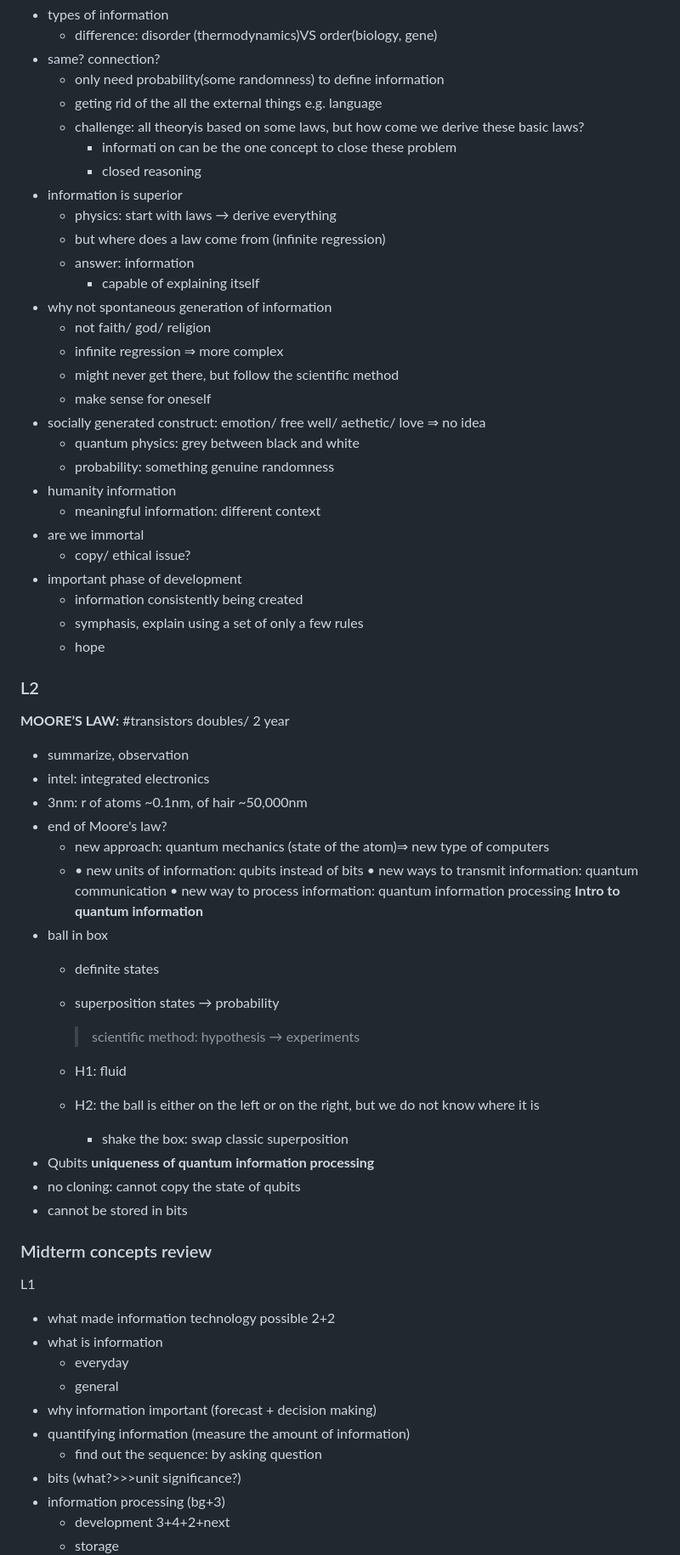
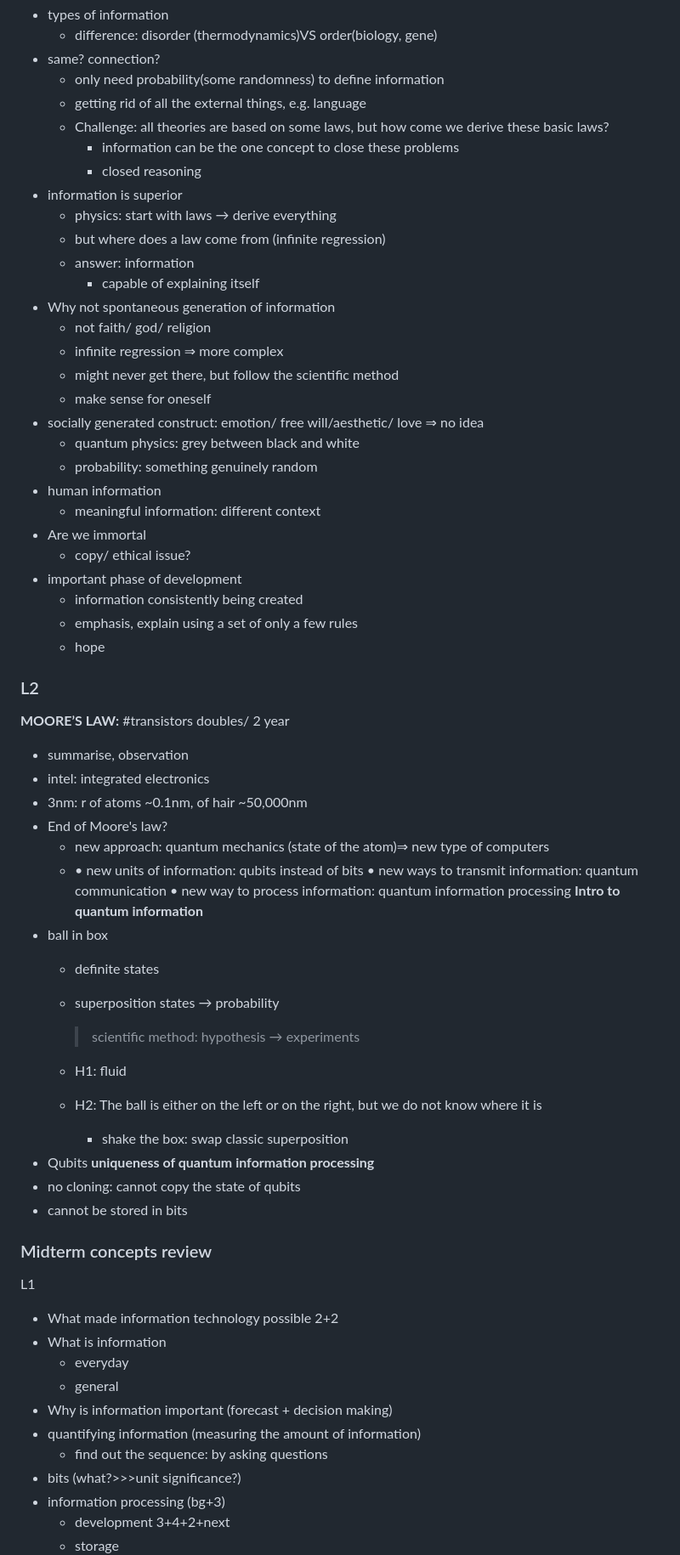
Before and after one commit to SunnieShen/CCST9077, a Markdown page: CCST9077 notes.md, the part around one of its changes. Shown at 85% size. Drawn GitHub-style.

Commit message:
Fix typos and enhance clarity in CCST9077 notes
Corrected typos and improved clarity in notes.

```diff
--- a/CCST9077 notes.md
+++ b/CCST9077 notes.md
@@ -4,37 +4,37 @@ preview video
 	- difference: disorder (thermodynamics)VS order(biology, gene)
 -  same? connection?
 	- only need probability(some randomness) to define information
-	- geting rid of the all the external things e.g. language
-	- challenge: all theoryis based on some laws, but how come we derive these basic laws?
-		- informati on can be the one concept to close these problem
+	- getting rid of all the external things, e.g. language
+	- Challenge: all theories are based on some laws, but how come we derive these basic laws?
+		- information can be the one concept to close these problems
 		- closed reasoning
 - information is superior
 	- physics: start with laws &rarr; derive everything
 	- but where does a law come from (infinite regression)
 	- answer: information
 		- capable of explaining itself
-- why not spontaneous generation of information
+- Why not spontaneous generation of information
 	- not faith/ god/ religion
 	- infinite regression &rArr; more complex
 	- might never get there, but follow the scientific method
 	- make sense for oneself
-- socially generated construct: emotion/ free well/ aethetic/ love &rArr; no idea
+- socially generated construct: emotion/ free will/aesthetic/ love &rArr; no idea
 	- quantum physics: grey between black and white
-	- probability: something genuine randomness
-- humanity information
+	- probability: something genuinely random
+- human information
 	- meaningful information: different context
-- are we immortal
+- Are we immortal
 	- copy/ ethical issue?
 - important phase of development
 	- information consistently being created
-	- symphasis, explain using a set of only a few rules
+	- emphasis, explain using a set of only a few rules
 	- hope
 ### L2
 **MOORE’S LAW:** #transistors doubles/ 2 year
-- summarize, observation
+- summarise, observation
 - intel: integrated electronics
 - 3nm: r of atoms ~0.1nm, of hair ~50,000nm
-- end of Moore's law?
+- End of Moore's law?
 	- new approach: quantum mechanics (state of the atom)&rArr; new type of computers
 	- • new units of information: qubits instead of bits
 	  • new ways to transmit information: quantum communication
@@ -46,7 +46,7 @@ preview video
 	  > scientific method: hypothesis &rarr; experiments
 
 	-  H1: fluid
-	- H2: the ball is either on the left or on the right, but we do not know where it is
+	- H2: The ball is either on the left or on the right, but we do not know where it is
 		- shake the box: swap classic superposition
 - Qubits
 **uniqueness of quantum information processing**
@@ -56,13 +56,13 @@ preview video
 
 ### Midterm concepts review
 L1
-- what made information technology possible 2+2
-- what is information
+- What made information technology possible 2+2
+- What is information
 	- everyday
 	- general
-- why information important (forecast + decision making)
-- quantifying information (measure the amount of information)
-	- find out the sequence: by asking question
+- Why is information important (forecast + decision making)
+- quantifying information (measuring the amount of information)
+	- find out the sequence: by asking questions
 - bits (what?>>>unit significance?)
 - information processing (bg+3)
 	- development 3+4+2+next
```
Also changed, not shown: other parts of CCST9077 notes.md (+10 -10 lines).
